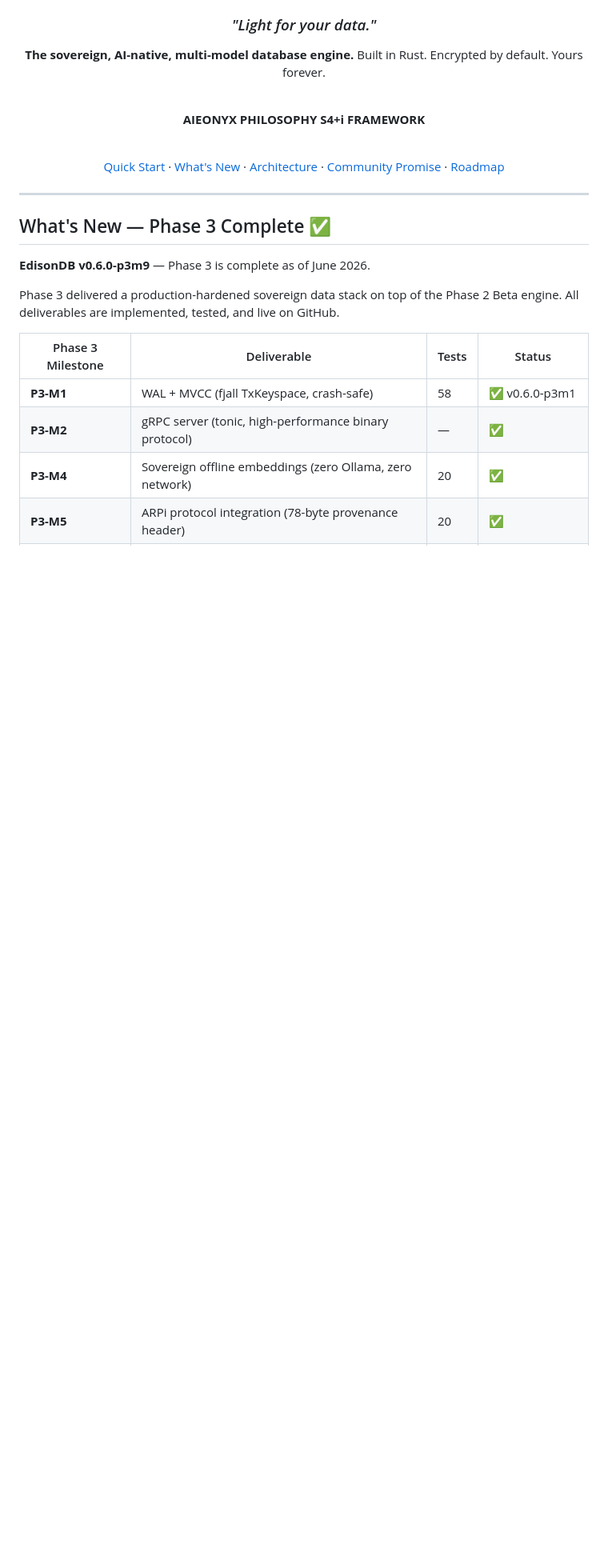
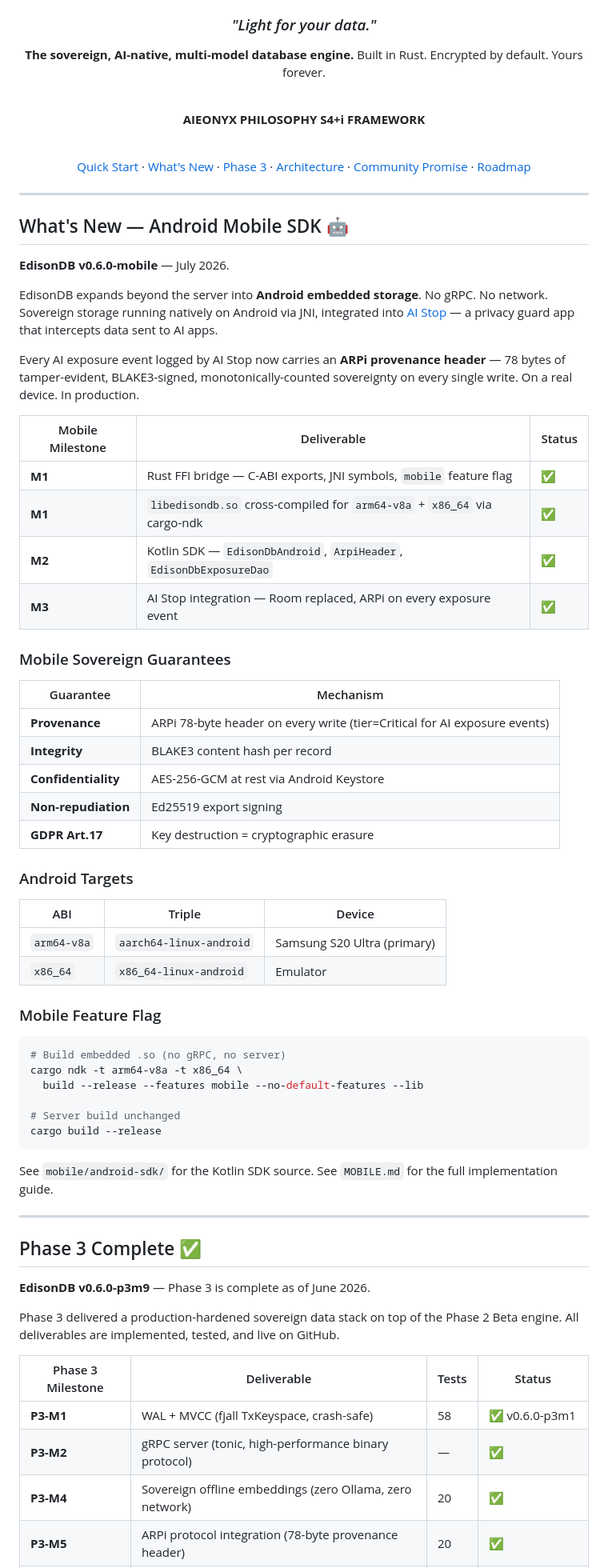
Before and after one commit to aieonyx/edisondb, a Markdown page: README.md, the part around one of its changes. Shown at 80% size. GitHub-like rendering; blank space fills up the shorter version.

Commit message:
docs: update README for Android Mobile SDK (M1-M3 complete)
- Add Android Mobile SDK section with milestone table
- Add sovereign guarantees table for mobile
- Add Android badge + version bump to v0.6.0-mobile
- Update feature table with mobile SDK rows

Copyright (c) 2026 Edison Lepiten / AIEONYX

````diff
--- a/README.md
+++ b/README.md
@@ -26,13 +27,66 @@ Built in Rust. Encrypted by default. Yours forever.
 
 <br/>
 
-[Quick Start](#quick-start) · [What's New](#whats-new--phase-3-complete) · [Architecture](#architecture) · [Community Promise](#community-promise) · [Roadmap](#roadmap)
+[Quick Start](#quick-start) · [What's New](#whats-new--android-mobile-sdk) · [Phase 3](#phase-3-complete) · [Architecture](#architecture) · [Community Promise](#community-promise) · [Roadmap](#roadmap)
 
 </div>
 
 ---
 
-## What's New — Phase 3 Complete ✅
+## What's New — Android Mobile SDK 🤖
+
+**EdisonDB v0.6.0-mobile** — July 2026.
+
+EdisonDB expands beyond the server into **Android embedded storage**.
+No gRPC. No network. Sovereign storage running natively on Android via JNI,
+integrated into [AI Stop](https://github.com/aieonyx/aistop) — a privacy guard
+app that intercepts data sent to AI apps.
+
+Every AI exposure event logged by AI Stop now carries an **ARPi provenance header**
+— 78 bytes of tamper-evident, BLAKE3-signed, monotonically-counted sovereignty
+on every single write. On a real device. In production.
+
+| Mobile Milestone | Deliverable | Status |
+|---|---|---|
+| **M1** | Rust FFI bridge — C-ABI exports, JNI symbols, `mobile` feature flag | ✅ |
+| **M1** | `libedisondb.so` cross-compiled for `arm64-v8a` + `x86_64` via cargo-ndk | ✅ |
+| **M2** | Kotlin SDK — `EdisonDbAndroid`, `ArpiHeader`, `EdisonDbExposureDao` | ✅ |
+| **M3** | AI Stop integration — Room replaced, ARPi on every exposure event | ✅ |
+
+### Mobile Sovereign Guarantees
+
+| Guarantee | Mechanism |
+|---|---|
+| **Provenance** | ARPi 78-byte header on every write (tier=Critical for AI exposure events) |
+| **Integrity** | BLAKE3 content hash per record |
+| **Confidentiality** | AES-256-GCM at rest via Android Keystore |
+| **Non-repudiation** | Ed25519 export signing |
+| **GDPR Art.17** | Key destruction = cryptographic erasure |
+
+### Android Targets
+
+| ABI | Triple | Device |
+|---|---|---|
+| `arm64-v8a` | `aarch64-linux-android` | Samsung S20 Ultra (primary) |
+| `x86_64` | `x86_64-linux-android` | Emulator |
+
+### Mobile Feature Flag
+
+```bash
+# Build embedded .so (no gRPC, no server)
+cargo ndk -t arm64-v8a -t x86_64 \
+  build --release --features mobile --no-default-features --lib
+
+# Server build unchanged
+cargo build --release
+```
+
+See `mobile/android-sdk/` for the Kotlin SDK source.
+See `MOBILE.md` for the full implementation guide.
+
+---
+
+## Phase 3 Complete ✅
 
 **EdisonDB v0.6.0-p3m9** — Phase 3 is complete as of June 2026.
 
````
Also changed, not shown: other parts of README.md (+4 -1 lines).
